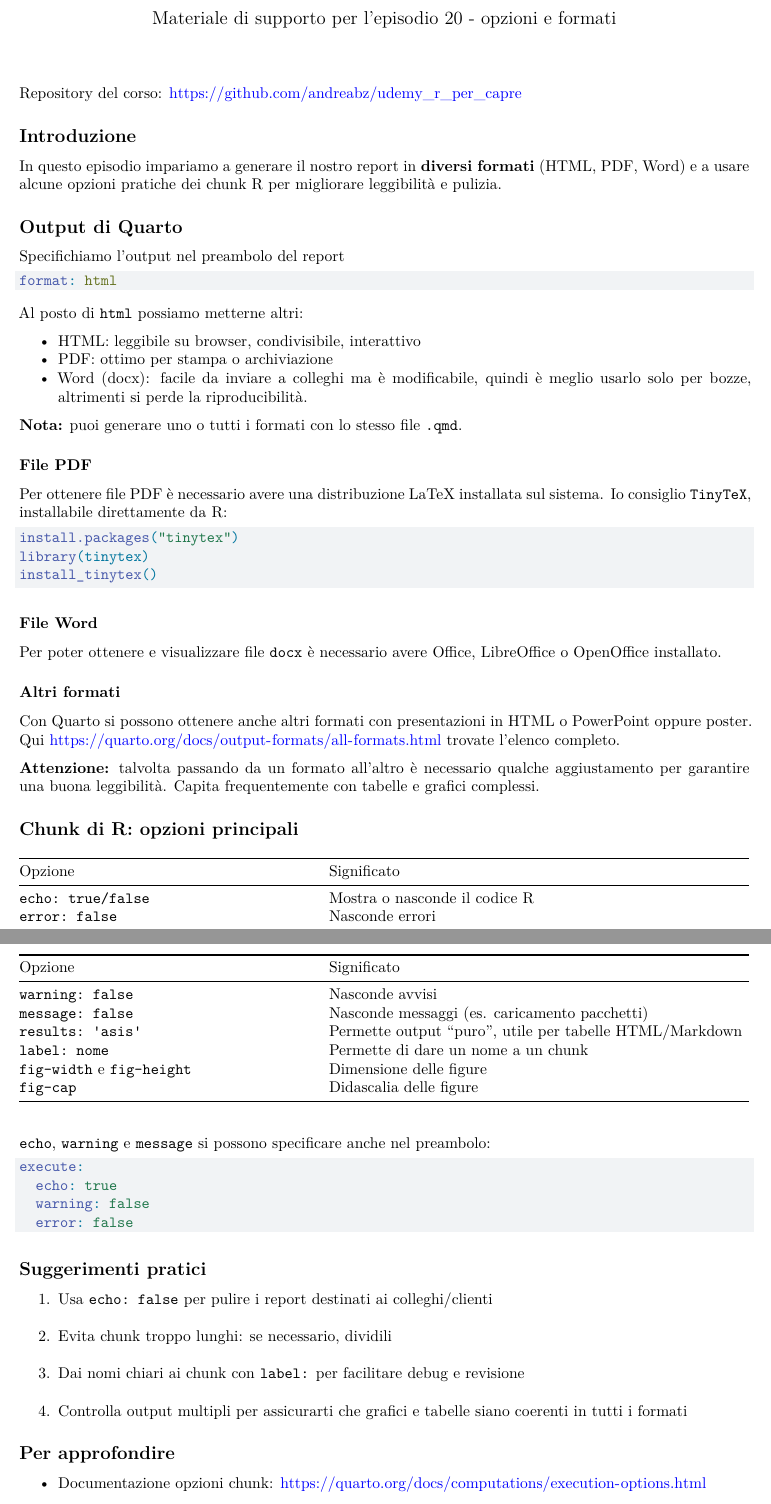
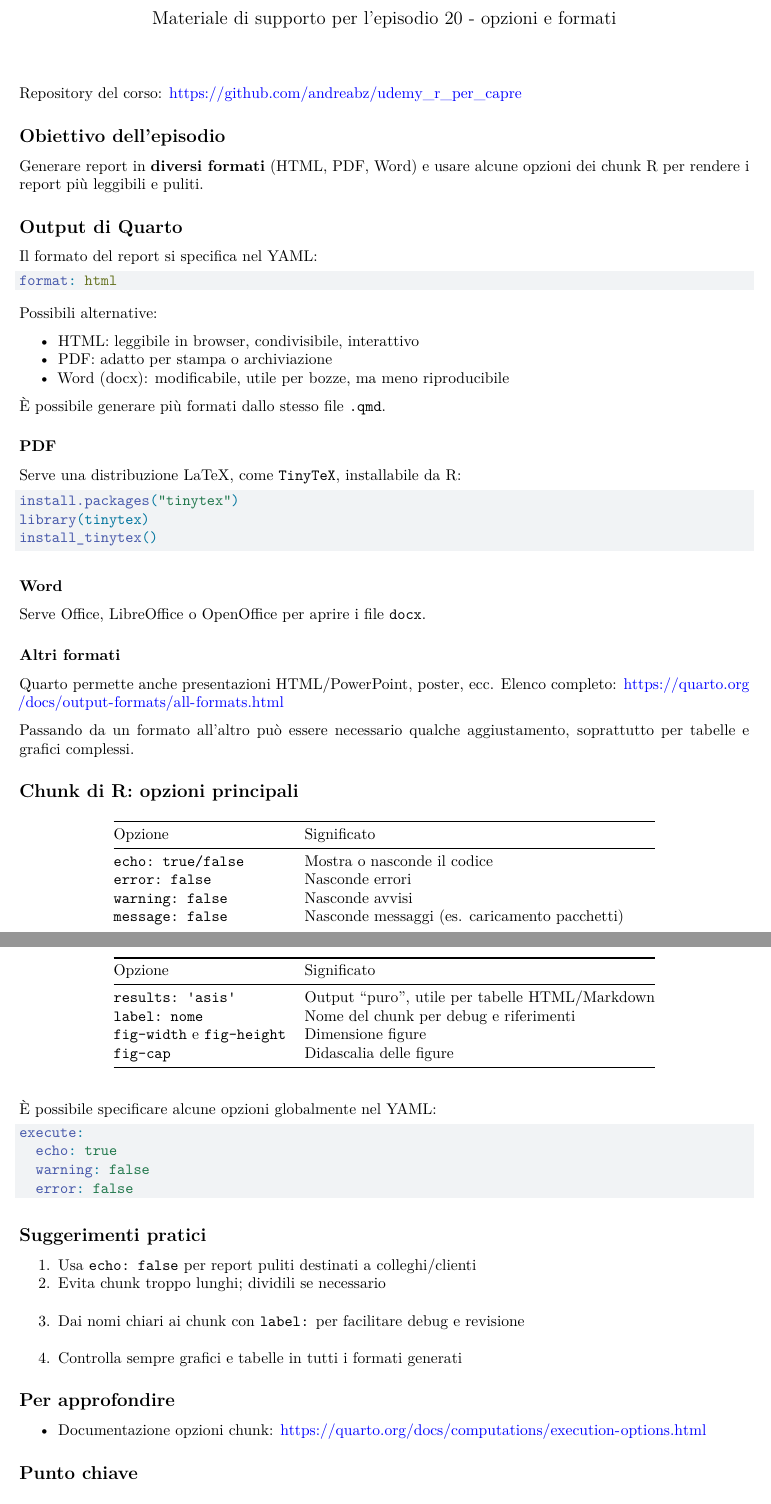
Before and after one commit to andreabz/udemy_r_per_capre, a Quarto document (supplementary/episodio20_formati.qmd): two parts of pages 1 and 2 of 2, joined at a grey line, cut so that both start at the same text. Rendered offline with R 4.5, knitr and Pandoc in place of Quarto, then LaTeX, with nearby package versions.

Commit message:
Update episodio20_formati.qmd

````diff
--- a/supplementary/episodio20_formati.qmd
+++ b/supplementary/episodio20_formati.qmd
@@ -22,30 +22,30 @@ format:
 Repository del corso: <https://github.com/andreabz/udemy_r_per_capre>
 :::
 
-## Introduzione
+## Obiettivo dell'episodio
 
-In questo episodio impariamo a generare il nostro report in **diversi formati** (HTML, PDF, Word) e a usare alcune opzioni pratiche dei chunk R per migliorare leggibilità e pulizia.
+Generare report in **diversi formati** (HTML, PDF, Word) e usare alcune opzioni dei chunk R per rendere i report più leggibili e puliti.
 
 
 ## Output di Quarto
 
-Specifichiamo l'output nel preambolo del report
+Il formato del report si specifica nel YAML:
 
 ```yaml
 format: html
 ```
 
-Al posto di `html` possiamo metterne altri:
+Possibili alternative:
 
-- HTML: leggibile su browser, condivisibile, interattivo
-- PDF: ottimo per stampa o archiviazione
-- Word (docx): facile da inviare a colleghi ma è modificabile, quindi è meglio usarlo solo per bozze, altrimenti si perde la riproducibilità.
+- HTML: leggibile in browser, condivisibile, interattivo
+- PDF: adatto per stampa o archiviazione
+- Word (docx): modificabile, utile per bozze, ma meno riproducibile
 
-**Nota:** puoi generare uno o tutti i formati con lo stesso file `.qmd`.
+È possibile generare più formati dallo stesso file `.qmd`.
 
-### File PDF
+### PDF
 
-Per ottenere file PDF è necessario avere una distribuzione LaTeX installata sul sistema. Io consiglio `TinyTeX`, installabile direttamente da R:
+Serve una distribuzione LaTeX, come `TinyTeX`, installabile da R:
 
 ```{r}
 #| eval: false
@@ -55,30 +55,31 @@ library(tinytex)
 install_tinytex()
 ```
 
-### File Word
+### Word
 
-Per poter ottenere e visualizzare file `docx` è necessario avere Office, LibreOffice o OpenOffice installato.
+Serve Office, LibreOffice o OpenOffice per aprire i file `docx`.
 
 ### Altri formati
 
-Con Quarto si possono ottenere anche altri formati con presentazioni in HTML o PowerPoint oppure poster. Qui <https://quarto.org/docs/output-formats/all-formats.html> trovate l'elenco completo.
+Quarto permette anche presentazioni HTML/PowerPoint, poster, ecc.
+Elenco completo: <https://quarto.org/docs/output-formats/all-formats.html>
 
-**Attenzione:** talvolta passando da un formato all'altro è necessario qualche aggiustamento per garantire una buona leggibilità. Capita frequentemente con tabelle e grafici complessi.
+Passando da un formato all'altro può essere necessario qualche aggiustamento, soprattutto per tabelle e grafici complessi.
 
 ## Chunk di R: opzioni principali
 
 | Opzione | Significato |
 |---------|-------------|
-| `echo: true/false` | Mostra o nasconde il codice R |
+| `echo: true/false` | Mostra o nasconde il codice |
 | `error: false` | Nasconde errori |
 | `warning: false` | Nasconde avvisi |
 | `message: false` | Nasconde messaggi (es. caricamento pacchetti) |
-| `results: 'asis'` | Permette output “puro”, utile per tabelle HTML/Markdown |
-| `label: nome`    | Permette di dare un nome a un chunk |
-| `fig-width` e `fig-height` | Dimensione delle figure |
+| `results: 'asis'` | Output "puro", utile per tabelle HTML/Markdown |
+| `label: nome`    | Nome del chunk per debug e riferimenti |
+| `fig-width` e `fig-height` | Dimensione figure |
 | `fig-cap` | Didascalia delle figure |
 
-`echo`, `warning` e `message` si possono specificare anche nel preambolo:
+È possibile specificare alcune opzioni globalmente nel YAML:
 
 ```yaml
 execute:
@@ -89,13 +90,14 @@ execute:
 
 ## Suggerimenti pratici
 
-1. Usa `echo: false` per pulire i report destinati ai colleghi/clienti
-2. Evita chunk troppo lunghi: se necessario, dividili
+1. Usa `echo: false` per report puliti destinati a colleghi/clienti
+2. Evita chunk troppo lunghi; dividili se necessario
 3. Dai nomi chiari ai chunk con `label:` per facilitare debug e revisione
-4. Controlla output multipli per assicurarti che grafici e tabelle siano coerenti in tutti i formati
+4. Controlla sempre grafici e tabelle in tutti i formati generati
 
 
 ## Per approfondire
 
 - Documentazione opzioni chunk: <https://quarto.org/docs/computations/execution-options.html>
 
+## Punto chiave
````
Also changed, not shown: supplementary/episodio20_formati.qmd (9 more changed lines).
